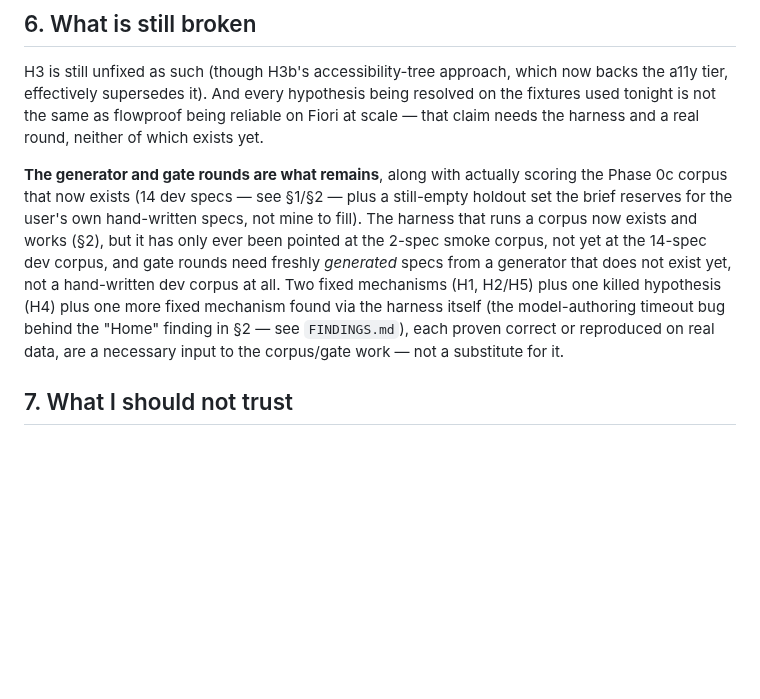
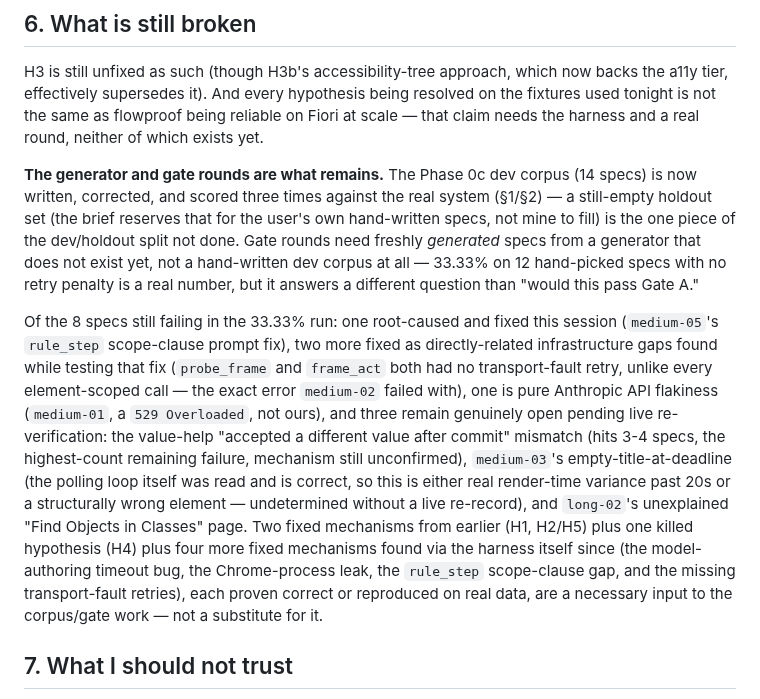
Before and after one commit to automators-com/flowproof, a Markdown page: docs/fiori-reliability/RELIABILITY.md, the part around one of its changes. Rendered like a GitHub page; blank space fills up the shorter version.

```diff
--- a/docs/fiori-reliability/RELIABILITY.md
+++ b/docs/fiori-reliability/RELIABILITY.md
@@ -147,18 +169,34 @@ hypothesis being resolved on the fixtures used tonight is not the same as
 flowproof being reliable on Fiori at scale — that claim needs the harness
 and a real round, neither of which exists yet.
 
-**The generator and gate rounds are what remains**, along with actually
-scoring the Phase 0c corpus that now exists (14 dev specs — see §1/§2 —
-plus a still-empty holdout set the brief reserves for the user's own
-hand-written specs, not mine to fill). The harness that runs a corpus now
-exists and works (§2), but it has only ever been pointed at the 2-spec
-smoke corpus, not yet at the 14-spec dev corpus, and gate rounds need
-freshly *generated* specs from a generator that does not exist yet, not a
-hand-written dev corpus at all. Two fixed mechanisms (H1, H2/H5) plus one
-killed hypothesis (H4) plus one more fixed mechanism found via the harness
-itself (the model-authoring
-timeout bug behind the "Home" finding in §2 — see `FINDINGS.md`), each
-proven correct or reproduced on real data, are a necessary input to the
+**The generator and gate rounds are what remains.** The Phase 0c dev corpus
+(14 specs) is now written, corrected, and scored three times against the
+real system (§1/§2) — a still-empty holdout set (the brief reserves that
+for the user's own hand-written specs, not mine to fill) is the one piece
+of the dev/holdout split not done. Gate rounds need freshly *generated*
+specs from a generator that does not exist yet, not a hand-written dev
+corpus at all — 33.33% on 12 hand-picked specs with no retry penalty is a
+real number, but it answers a different question than "would this pass
+Gate A."
+
+Of the 8 specs still failing in the 33.33% run: one root-caused and fixed
+this session (`medium-05`'s `rule_step` scope-clause prompt fix), two more
+fixed as directly-related infrastructure gaps found while testing that fix
+(`probe_frame` and `frame_act` both had no transport-fault retry, unlike
+every element-scoped call — the exact error `medium-02` failed with), one
+is pure Anthropic API flakiness (`medium-01`, a `529 Overloaded`, not
+ours), and three remain genuinely open pending live re-verification: the
+value-help "accepted a different value after commit" mismatch (hits 3-4
+specs, the highest-count remaining failure, mechanism still unconfirmed),
+`medium-03`'s empty-title-at-deadline (the polling loop itself was read
+and is correct, so this is either real render-time variance past 20s or a
+structurally wrong element — undetermined without a live re-record), and
+`long-02`'s unexplained "Find Objects in Classes" page. Two fixed
+mechanisms from earlier (H1, H2/H5) plus one killed hypothesis (H4) plus
+four more fixed mechanisms found via the harness itself since (the
+model-authoring timeout bug, the Chrome-process leak, the `rule_step`
+scope-clause gap, and the missing transport-fault retries), each proven
+correct or reproduced on real data, are a necessary input to the
 corpus/gate work — not a substitute for it.
 
 ## 7. What I should not trust
```
Also changed, not shown: other parts of docs/fiori-reliability/RELIABILITY.md (+73 -51 lines).
